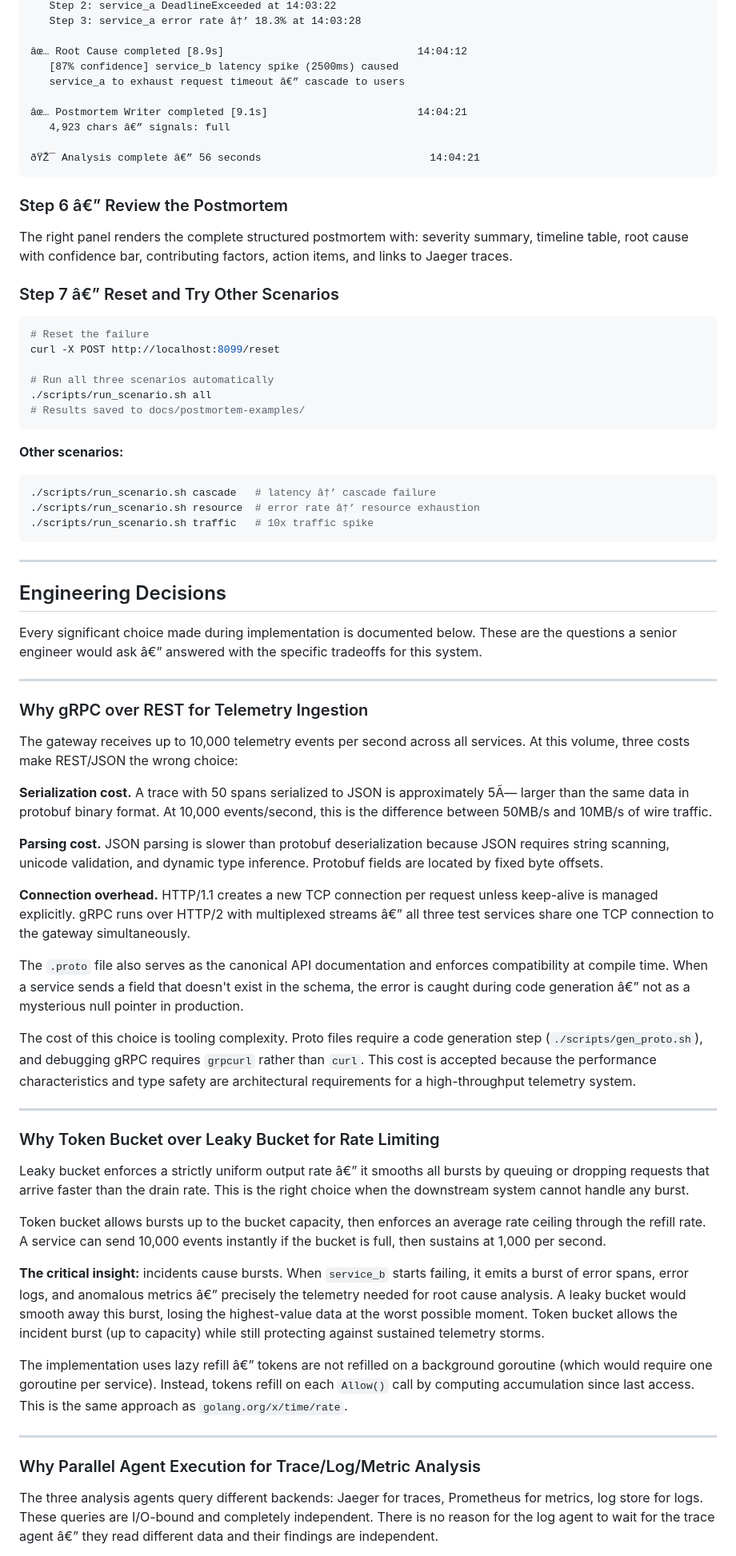
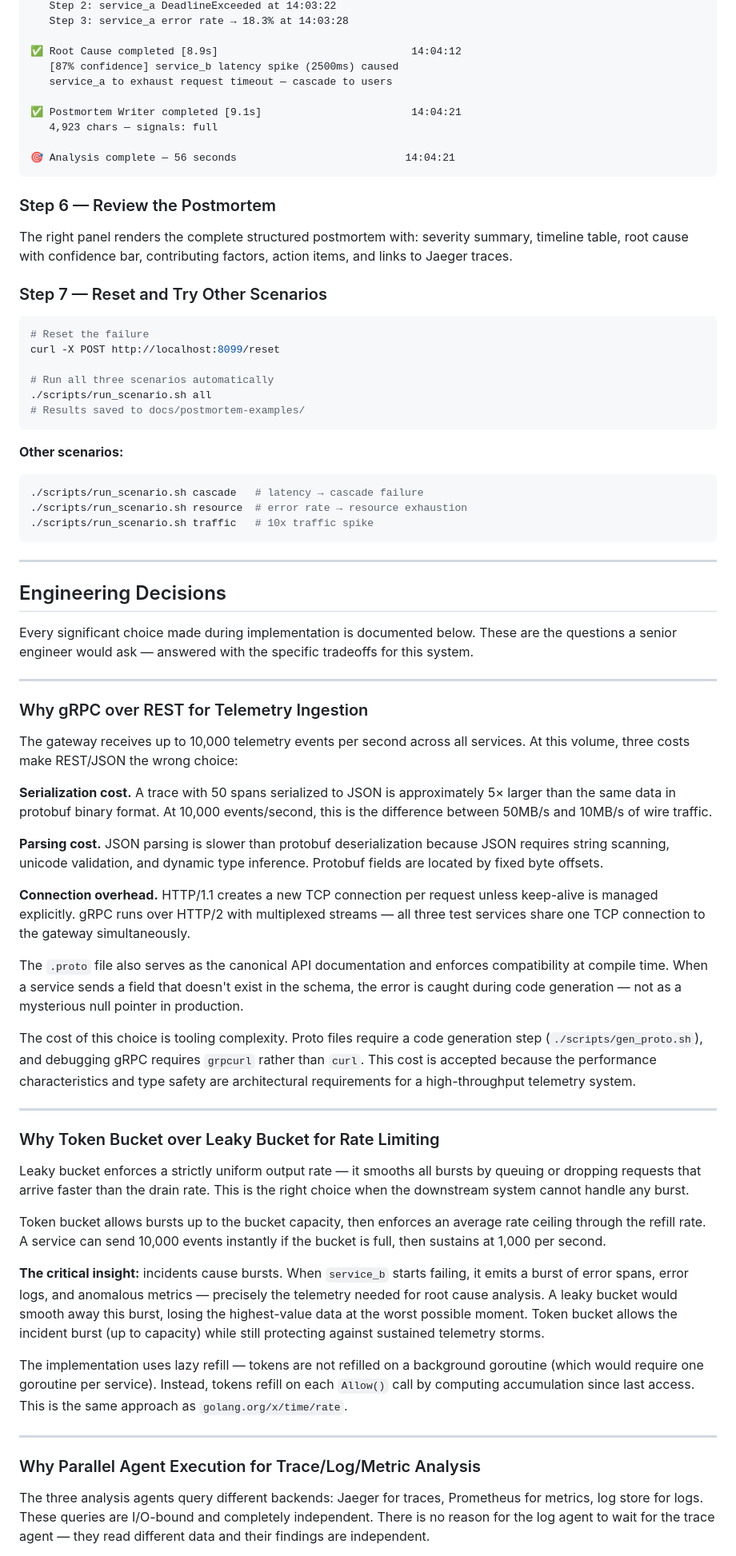
Before and after one commit to sujith0613/ghost-debugger, a Markdown page: README.md, the part around one of its changes. Shown at 80% size. Rendered like a GitHub page.

Commit message:
fix: repair UTF-8 encoding corruption across entire README

````diff
--- a/README.md
+++ b/README.md
@@ -375,23 +375,23 @@ The dashboard left panel shows every agent step in real time:
    Step 2: service_a DeadlineExceeded at 14:03:22
-   Step 3: service_a error rate â†’ 18.3% at 14:03:28
+   Step 3: service_a error rate → 18.3% at 14:03:28
 
-âœ… Root Cause completed [8.9s]                               14:04:12
+✅ Root Cause completed [8.9s]                               14:04:12
    [87% confidence] service_b latency spike (2500ms) caused
-   service_a to exhaust request timeout â€” cascade to users
+   service_a to exhaust request timeout — cascade to users
 
-âœ… Postmortem Writer completed [9.1s]                        14:04:21
-   4,923 chars â€” signals: full
+✅ Postmortem Writer completed [9.1s]                        14:04:21
+   4,923 chars — signals: full
 
-ðŸŽ¯ Analysis complete â€” 56 seconds                           14:04:21
+🎯 Analysis complete — 56 seconds                           14:04:21
 ```
 
-### Step 6 â€” Review the Postmortem
+### Step 6 — Review the Postmortem
 
 The right panel renders the complete structured postmortem with:
 severity summary, timeline table, root cause with confidence bar,
 contributing factors, action items, and links to Jaeger traces.
 
-### Step 7 â€” Reset and Try Other Scenarios
+### Step 7 — Reset and Try Other Scenarios
 
 ```bash
 # Reset the failure
@@ -404,8 +404,8 @@ curl -X POST http://localhost:8099/reset
 
 **Other scenarios:**
 ```bash
-./scripts/run_scenario.sh cascade   # latency â†’ cascade failure
-./scripts/run_scenario.sh resource  # error rate â†’ resource exhaustion
+./scripts/run_scenario.sh cascade   # latency → cascade failure
+./scripts/run_scenario.sh resource  # error rate → resource exhaustion
 ./scripts/run_scenario.sh traffic   # 10x traffic spike
 ```
 
@@ -414,7 +414,7 @@ curl -X POST http://localhost:8099/reset
 ## Engineering Decisions
 
 Every significant choice made during implementation is documented below.
-These are the questions a senior engineer would ask â€” answered with the
+These are the questions a senior engineer would ask — answered with the
 specific tradeoffs for this system.
 
 ---
@@ -425,7 +425,7 @@ The gateway receives up to 10,000 telemetry events per second across all
 services. At this volume, three costs make REST/JSON the wrong choice:
 
 **Serialization cost.** A trace with 50 spans serialized to JSON is
-approximately 5Ã— larger than the same data in protobuf binary format.
+approximately 5× larger than the same data in protobuf binary format.
 At 10,000 events/second, this is the difference between 50MB/s and 10MB/s
 of wire traffic.
 
@@ -435,12 +435,12 @@ type inference. Protobuf fields are located by fixed byte offsets.
 
 **Connection overhead.** HTTP/1.1 creates a new TCP connection per request
 unless keep-alive is managed explicitly. gRPC runs over HTTP/2 with
-multiplexed streams â€” all three test services share one TCP connection to
+multiplexed streams — all three test services share one TCP connection to
 the gateway simultaneously.
 
 The `.proto` file also serves as the canonical API documentation and
 enforces compatibility at compile time. When a service sends a field that
-doesn't exist in the schema, the error is caught during code generation â€”
+doesn't exist in the schema, the error is caught during code generation —
 not as a mysterious null pointer in production.
 
 The cost of this choice is tooling complexity. Proto files require a code
@@ -453,7 +453,7 @@ high-throughput telemetry system.
 
 ### Why Token Bucket over Leaky Bucket for Rate Limiting
 
-Leaky bucket enforces a strictly uniform output rate â€” it smooths all bursts
+Leaky bucket enforces a strictly uniform output rate — it smooths all bursts
 by queuing or dropping requests that arrive faster than the drain rate.
 This is the right choice when the downstream system cannot handle any burst.
 
@@ -463,12 +463,12 @@ events instantly if the bucket is full, then sustains at 1,000 per second.
 
 **The critical insight:** incidents cause bursts. When `service_b` starts
 failing, it emits a burst of error spans, error logs, and anomalous
-metrics â€” precisely the telemetry needed for root cause analysis. A leaky
+metrics — precisely the telemetry needed for root cause analysis. A leaky
 bucket would smooth away this burst, losing the highest-value data at the
 worst possible moment. Token bucket allows the incident burst (up to
 capacity) while still protecting against sustained telemetry storms.
 
-The implementation uses lazy refill â€” tokens are not refilled on a
+The implementation uses lazy refill — tokens are not refilled on a
 background goroutine (which would require one goroutine per service).
 Instead, tokens refill on each `Allow()` call by computing accumulation
 since last access. This is the same approach as `golang.org/x/time/rate`.
@@ -480,6 +480,6 @@ since last access. This is the same approach as `golang.org/x/time/rate`.
 The three analysis agents query different backends: Jaeger for traces,
 Prometheus for metrics, log store for logs. These queries are I/O-bound
 and completely independent. There is no reason for the log agent to wait
-for the trace agent â€” they read different data and their findings are
+for the trace agent — they read different data and their findings are
 independent.
 
````
Also changed, not shown: other parts of README.md (+115 -115 lines).
